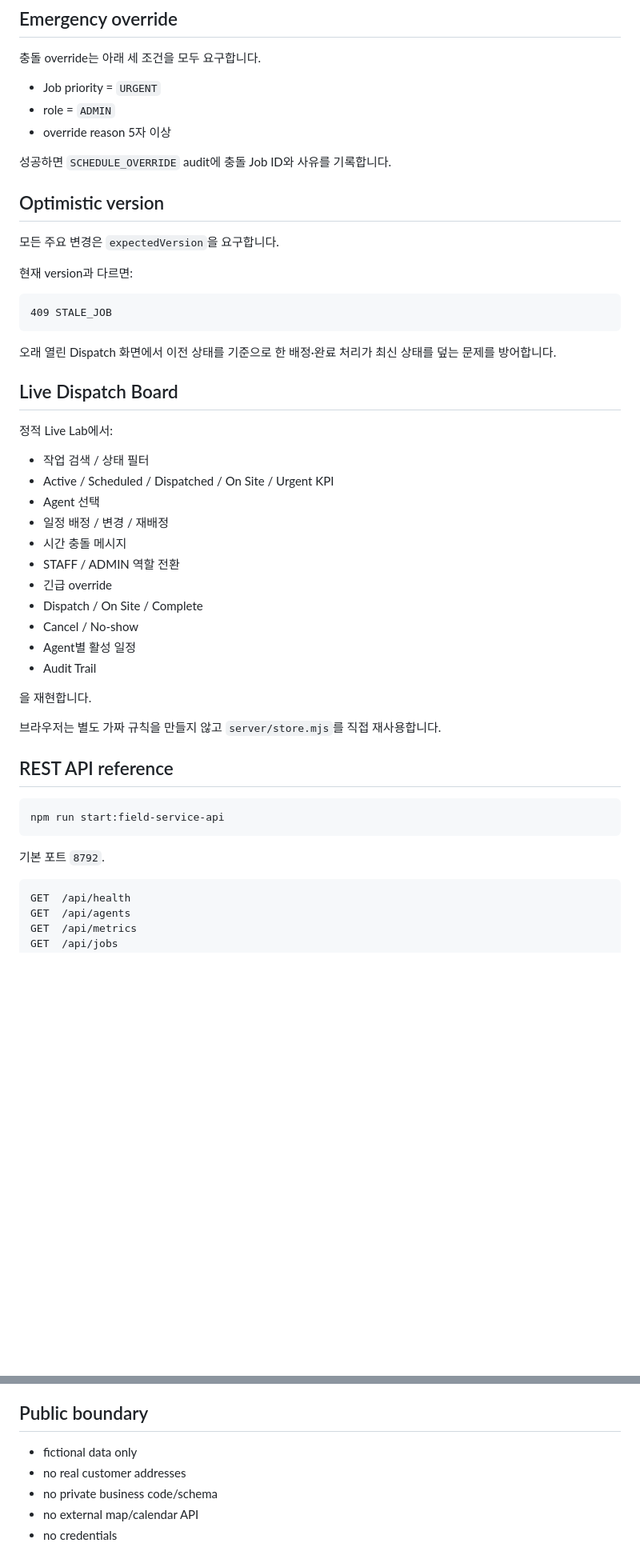
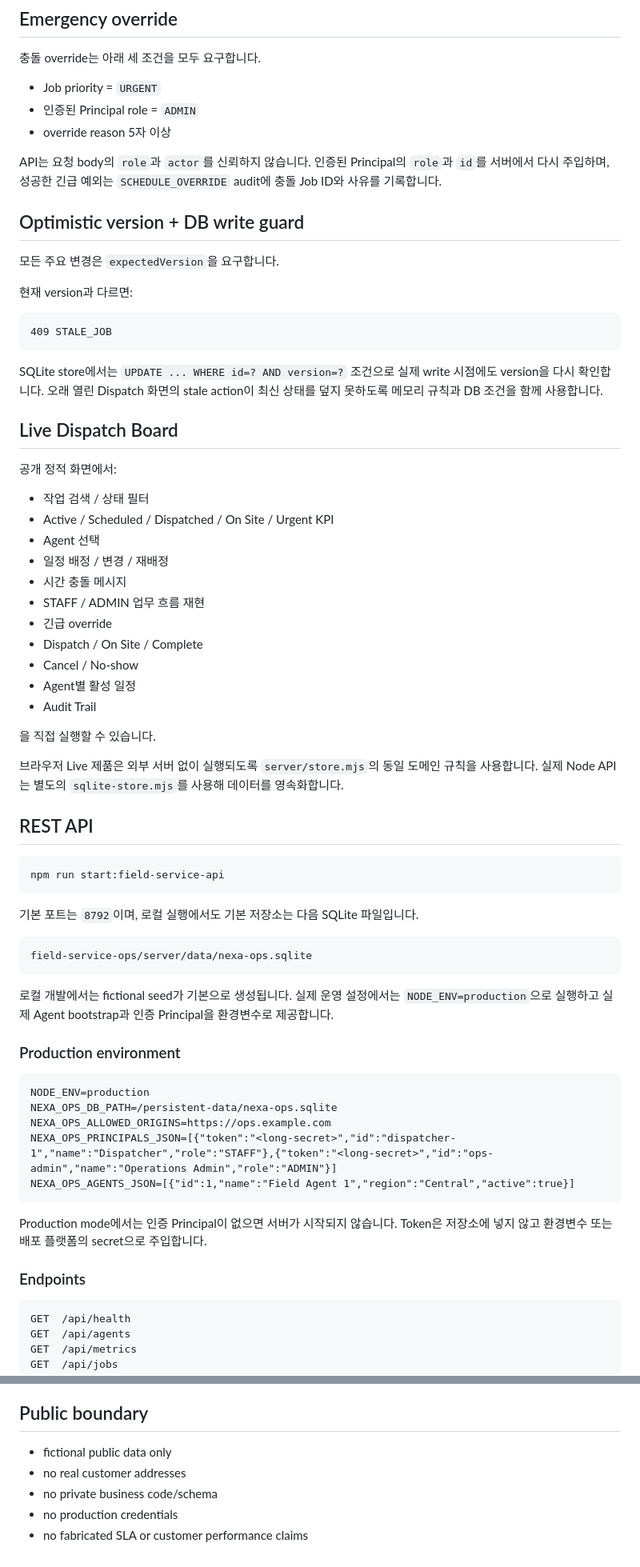
Before and after one commit to Kzone87/portfolio, a Markdown page: field-service-ops/README.md, 2 parts joined by grey strips. Shown at 80% size. Drawn GitHub-style; blank space fills up the shorter version.

Commit message:
Document NEXA operations production runtime

````diff
--- a/field-service-ops/README.md
+++ b/field-service-ops/README.md
@@ -40,12 +40,12 @@ Agent A
 충돌 override는 아래 세 조건을 모두 요구합니다.
 
 - Job priority = `URGENT`
-- role = `ADMIN`
+- 인증된 Principal role = `ADMIN`
 - override reason 5자 이상
 
-성공하면 `SCHEDULE_OVERRIDE` audit에 충돌 Job ID와 사유를 기록합니다.
+API는 요청 body의 `role`과 `actor`를 신뢰하지 않습니다. 인증된 Principal의 `role`과 `id`를 서버에서 다시 주입하며, 성공한 긴급 예외는 `SCHEDULE_OVERRIDE` audit에 충돌 Job ID와 사유를 기록합니다.
 
-## Optimistic version
+## Optimistic version + DB write guard
 
 모든 주요 변경은 `expectedVersion`을 요구합니다.
 
@@ -55,35 +55,55 @@ Agent A
 409 STALE_JOB
 ```
 
-오래 열린 Dispatch 화면에서 이전 상태를 기준으로 한 배정·완료 처리가 최신 상태를 덮는 문제를 방어합니다.
+SQLite store에서는 `UPDATE ... WHERE id=? AND version=?` 조건으로 실제 write 시점에도 version을 다시 확인합니다. 오래 열린 Dispatch 화면의 stale action이 최신 상태를 덮지 못하도록 메모리 규칙과 DB 조건을 함께 사용합니다.
 
 ## Live Dispatch Board
 
-정적 Live Lab에서:
+공개 정적 화면에서:
 
 - 작업 검색 / 상태 필터
 - Active / Scheduled / Dispatched / On Site / Urgent KPI
 - Agent 선택
 - 일정 배정 / 변경 / 재배정
 - 시간 충돌 메시지
-- STAFF / ADMIN 역할 전환
+- STAFF / ADMIN 업무 흐름 재현
 - 긴급 override
 - Dispatch / On Site / Complete
 - Cancel / No-show
 - Agent별 활성 일정
 - Audit Trail
 
-을 재현합니다.
+을 직접 실행할 수 있습니다.
 
-브라우저는 별도 가짜 규칙을 만들지 않고 `server/store.mjs`를 직접 재사용합니다.
+브라우저 Live 제품은 외부 서버 없이 실행되도록 `server/store.mjs`의 동일 도메인 규칙을 사용합니다. 실제 Node API는 별도의 `sqlite-store.mjs`를 사용해 데이터를 영속화합니다.
 
-## REST API reference
+## REST API
 
 ```bash
 npm run start:field-service-api
 ```
 
-기본 포트 `8792`.
+기본 포트는 `8792`이며, 로컬 실행에서도 기본 저장소는 다음 SQLite 파일입니다.
+
+```text
+field-service-ops/server/data/nexa-ops.sqlite
+```
+
+로컬 개발에서는 fictional seed가 기본으로 생성됩니다. 실제 운영 설정에서는 `NODE_ENV=production`으로 실행하고 실제 Agent bootstrap과 인증 Principal을 환경변수로 제공합니다.
+
+### Production environment
+
+```text
+NODE_ENV=production
+NEXA_OPS_DB_PATH=/persistent-data/nexa-ops.sqlite
+NEXA_OPS_ALLOWED_ORIGINS=https://ops.example.com
+NEXA_OPS_PRINCIPALS_JSON=[{"token":"<long-secret>","id":"dispatcher-1","name":"Dispatcher","role":"STAFF"},{"token":"<long-secret>","id":"ops-admin","name":"Operations Admin","role":"ADMIN"}]
+NEXA_OPS_AGENTS_JSON=[{"id":1,"name":"Field Agent 1","region":"Central","active":true}]
+```
+
+Production mode에서는 인증 Principal이 없으면 서버가 시작되지 않습니다. Token은 저장소에 넣지 않고 환경변수 또는 배포 플랫폼의 secret으로 주입합니다.
+
+### Endpoints
 
 ```text
 GET  /api/health
@@ -145,8 +188,8 @@ POST /api/jobs/:id/no-show
 
 ## Public boundary
 
-- fictional data only
+- fictional public data only
 - no real customer addresses
 - no private business code/schema
-- no external map/calendar API
-- no credentials
+- no production credentials
+- no fabricated SLA or customer performance claims
````
Also changed, not shown: other parts of field-service-ops/README.md (+30 -7 lines).
